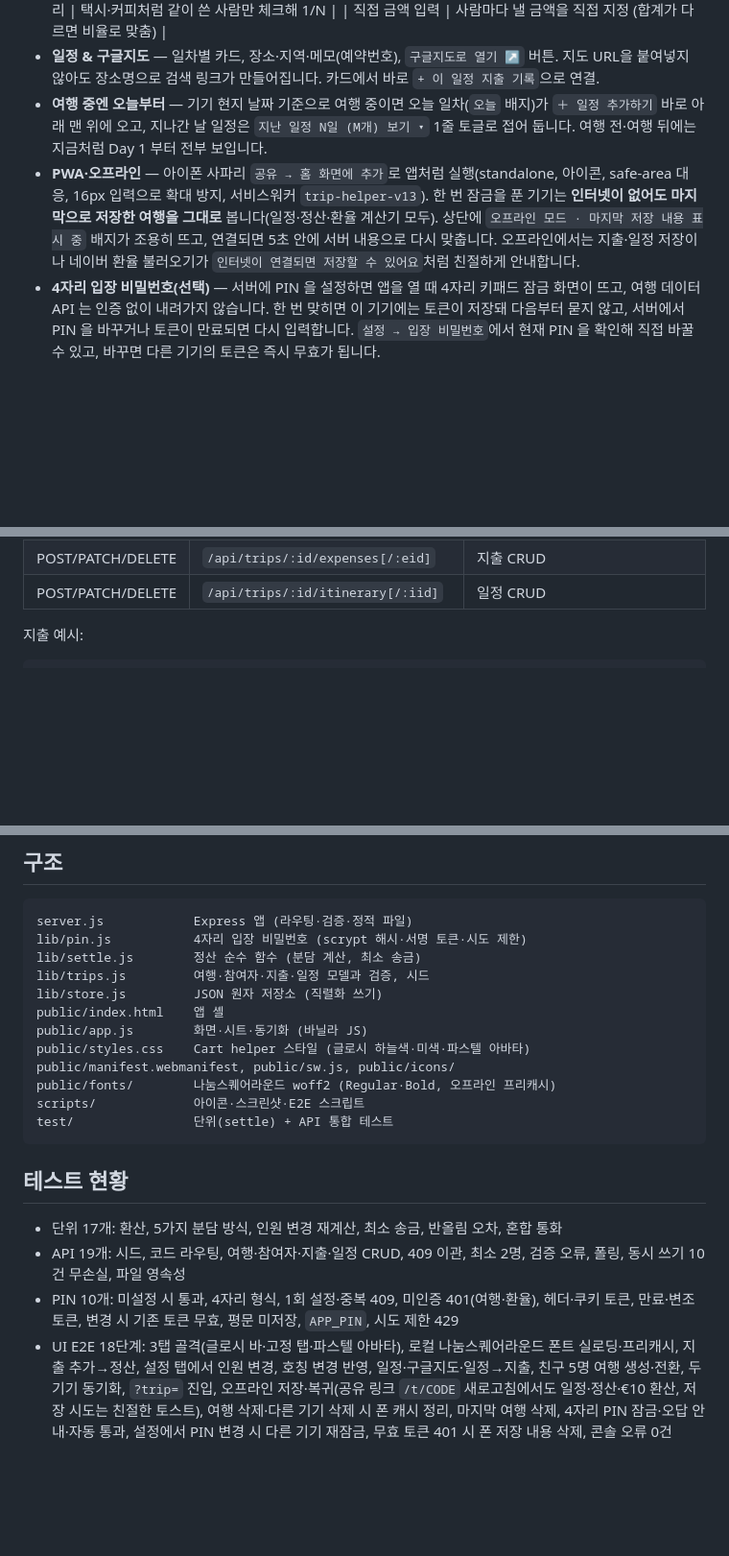
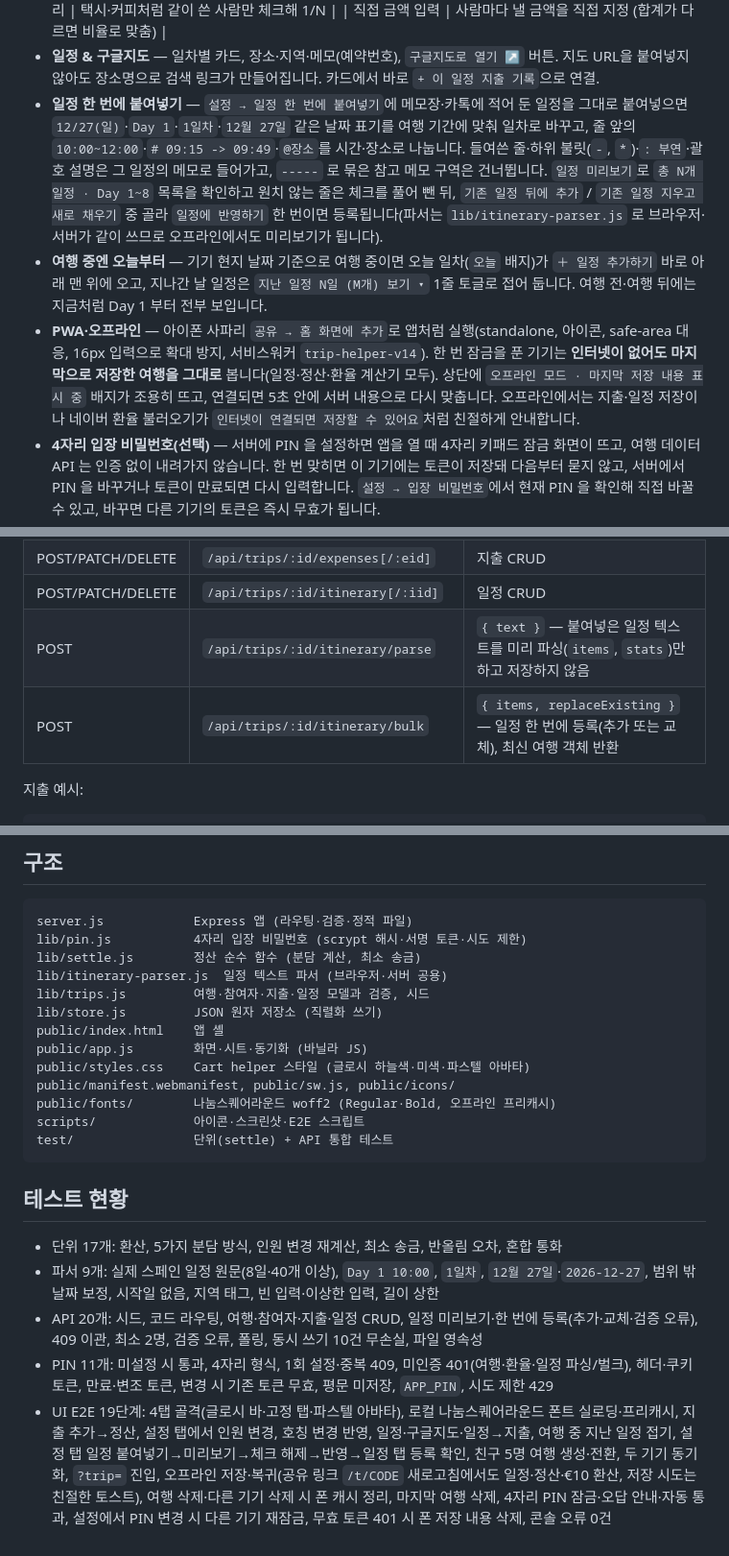
Before and after one commit to yoonyoon0117-crypto/triphelper, a Markdown page: README.md, 3 parts joined by grey strips. Shown at 96% size. GitHub-like rendering; blank space fills up the shorter version.

```diff
--- a/README.md
+++ b/README.md
@@ -29,8 +30,9 @@
   | 선택한 사람끼리 | 택시·커피처럼 같이 쓴 사람만 체크해 1/N |
   | 직접 금액 입력 | 사람마다 낼 금액을 직접 지정 (합계가 다르면 비율로 맞춤) |
 - **일정 & 구글지도** — 일차별 카드, 장소·지역·메모(예약번호), `구글지도로 열기 ↗` 버튼. 지도 URL을 붙여넣지 않아도 장소명으로 검색 링크가 만들어집니다. 카드에서 바로 `+ 이 일정 지출 기록`으로 연결.
+- **일정 한 번에 붙여넣기** — `설정 → 일정 한 번에 붙여넣기`에 메모장·카톡에 적어 둔 일정을 그대로 붙여넣으면 `12/27(일)`·`Day 1`·`1일차`·`12월 27일` 같은 날짜 표기를 여행 기간에 맞춰 일차로 바꾸고, 줄 앞의 `10:00~12:00`·`# 09:15 -> 09:49`·`@장소`를 시간·장소로 나눕니다. 들여쓴 줄·하위 불릿(`-`, `*`)·`: 부연`·괄호 설명은 그 일정의 메모로 들어가고, `-----` 로 묶은 참고 메모 구역은 건너뜁니다. `일정 미리보기`로 `총 N개 일정 · Day 1~8` 목록을 확인하고 원치 않는 줄은 체크를 풀어 뺀 뒤, `기존 일정 뒤에 추가` / `기존 일정 지우고 새로 채우기` 중 골라 `일정에 반영하기` 한 번이면 등록됩니다(파서는 `lib/itinerary-parser.js` 로 브라우저·서버가 같이 쓰므로 오프라인에서도 미리보기가 됩니다).
 - **여행 중엔 오늘부터** — 기기 현지 날짜 기준으로 여행 중이면 오늘 일차(`오늘` 배지)가 `＋ 일정 추가하기` 바로 아래 맨 위에 오고, 지나간 날 일정은 `지난 일정 N일 (M개) 보기 ▾` 1줄 토글로 접어 둡니다. 여행 전·여행 뒤에는 지금처럼 Day 1 부터 전부 보입니다.
-- **PWA·오프라인** — 아이폰 사파리 `공유 → 홈 화면에 추가`로 앱처럼 실행(standalone, 아이콘, safe-area 대응, 16px 입력으로 확대 방지, 서비스워커 `trip-helper-v13`). 한 번 잠금을 푼 기기는 **인터넷이 없어도 마지막으로 저장한 여행을 그대로** 봅니다(일정·정산·환율 계산기 모두). 상단에 `오프라인 모드 · 마지막 저장 내용 표시 중` 배지가 조용히 뜨고, 연결되면 5초 안에 서버 내용으로 다시 맞춥니다. 오프라인에서는 지출·일정 저장이나 네이버 환율 불러오기가 `인터넷이 연결되면 저장할 수 있어요`처럼 친절하게 안내합니다.
+- **PWA·오프라인** — 아이폰 사파리 `공유 → 홈 화면에 추가`로 앱처럼 실행(standalone, 아이콘, safe-area 대응, 16px 입력으로 확대 방지, 서비스워커 `trip-helper-v14`). 한 번 잠금을 푼 기기는 **인터넷이 없어도 마지막으로 저장한 여행을 그대로** 봅니다(일정·정산·환율 계산기 모두). 상단에 `오프라인 모드 · 마지막 저장 내용 표시 중` 배지가 조용히 뜨고, 연결되면 5초 안에 서버 내용으로 다시 맞춥니다. 오프라인에서는 지출·일정 저장이나 네이버 환율 불러오기가 `인터넷이 연결되면 저장할 수 있어요`처럼 친절하게 안내합니다.
 - **4자리 입장 비밀번호(선택)** — 서버에 PIN 을 설정하면 앱을 열 때 4자리 키패드 잠금 화면이 뜨고, 여행 데이터 API 는 인증 없이 내려가지 않습니다. 한 번 맞히면 이 기기에는 토큰이 저장돼 다음부터 묻지 않고, 서버에서 PIN 을 바꾸거나 토큰이 만료되면 다시 입력합니다. `설정 → 입장 비밀번호`에서 현재 PIN 을 확인해 직접 바꿀 수 있고, 바꾸면 다른 기기의 토큰은 즉시 무효가 됩니다.
 - **글씨 굵기** — 전체를 한두 단계 가볍게 조정(큰 금액·히어로 숫자·섹션 제목 `600`, 카드 제목·버튼·활성 탭·배지 `500`, 본문·보조 텍스트·입력창·일반 탭 `400`). 일정 카드의 시간 배지만 `600`으로 살짝 도드라지게 했습니다. `700` 이상 굵기는 쓰지 않습니다.
 - **디자인** — 미색 바탕(`#FFFCF4`) + 순백 카드 + 글로시 하늘색 상단 바·주요 버튼, 참여자는 파스텔 틴트 사각 아바타(스카이·라일락·민트·피치 등 8색)로 구분. 폰트는 **나눔스퀘어라운드**(`public/fonts/*.woff2` 로컬 서빙, `400·500 = Regular`, `600·700 = Bold`, `-apple-system / Apple SD Gothic Neo / Noto Sans KR` 폴백)로 둥글고 가볍게 보이도록 했습니다.
@@ -102,6 +104,8 @@ docker run -p 3000:3000 -v tripdata:/data -e DATA_DIR=/data trip-helper
 | DELETE | `/api/trips/:id/participants/:pid` | 삭제 (`?reassignTo=<pid>`: 지출을 넘기고 삭제, 없으면 409) |
 | POST/PATCH/DELETE | `/api/trips/:id/expenses[/:eid]` | 지출 CRUD |
 | POST/PATCH/DELETE | `/api/trips/:id/itinerary[/:iid]` | 일정 CRUD |
+| POST | `/api/trips/:id/itinerary/parse` | `{ text }` — 붙여넣은 일정 텍스트를 미리 파싱(`items`, `stats`)만 하고 저장하지 않음 |
+| POST | `/api/trips/:id/itinerary/bulk` | `{ items, replaceExisting }` — 일정 한 번에 등록(추가 또는 교체), 최신 여행 객체 반환 |
 
 지출 예시:
 
@@ -129,6 +133,7 @@ docker run -p 3000:3000 -v tripdata:/data -e DATA_DIR=/data trip-helper
 server.js            Express 앱 (라우팅·검증·정적 파일)
 lib/pin.js           4자리 입장 비밀번호 (scrypt 해시·서명 토큰·시도 제한)
 lib/settle.js        정산 순수 함수 (분담 계산, 최소 송금)
+lib/itinerary-parser.js  일정 텍스트 파서 (브라우저·서버 공용)
 lib/trips.js         여행·참여자·지출·일정 모델과 검증, 시드
 lib/store.js         JSON 원자 저장소 (직렬화 쓰기)
 public/index.html    앱 셸
@@ -143,6 +148,7 @@ test/                단위(settle) + API 통합 테스트
 ## 테스트 현황
 
 - 단위 17개: 환산, 5가지 분담 방식, 인원 변경 재계산, 최소 송금, 반올림 오차, 혼합 통화
-- API 19개: 시드, 코드 라우팅, 여행·참여자·지출·일정 CRUD, 409 이관, 최소 2명, 검증 오류, 폴링, 동시 쓰기 10건 무손실, 파일 영속성
-- PIN 10개: 미설정 시 통과, 4자리 형식, 1회 설정·중복 409, 미인증 401(여행·환율), 헤더·쿠키 토큰, 만료·변조 토큰, 변경 시 기존 토큰 무효, 평문 미저장, `APP_PIN`, 시도 제한 429
-- UI E2E 18단계: 3탭 골격(글로시 바·고정 탭·파스텔 아바타), 로컬 나눔스퀘어라운드 폰트 실로딩·프리캐시, 지출 추가→정산, 설정 탭에서 인원 변경, 호칭 변경 반영, 일정·구글지도·일정→지출, 친구 5명 여행 생성·전환, 두 기기 동기화, `?trip=` 진입, 오프라인 저장·복귀(공유 링크 `/t/CODE` 새로고침에서도 일정·정산·€10 환산, 저장 시도는 친절한 토스트), 여행 삭제·다른 기기 삭제 시 폰 캐시 정리, 마지막 여행 삭제, 4자리 PIN 잠금·오답 안내·자동 통과, 설정에서 PIN 변경 시 다른 기기 재잠금, 무효 토큰 401 시 폰 저장 내용 삭제, 콘솔 오류 0건
+- 파서 9개: 실제 스페인 일정 원문(8일·40개 이상), `Day 1 10:00`, `1일차`, `12월 27일`·`2026-12-27`, 범위 밖 날짜 보정, 시작일 없음, 지역 태그, 빈 입력·이상한 입력, 길이 상한
+- API 20개: 시드, 코드 라우팅, 여행·참여자·지출·일정 CRUD, 일정 미리보기·한 번에 등록(추가·교체·검증 오류), 409 이관, 최소 2명, 검증 오류, 폴링, 동시 쓰기 10건 무손실, 파일 영속성
+- PIN 11개: 미설정 시 통과, 4자리 형식, 1회 설정·중복 409, 미인증 401(여행·환율·일정 파싱/벌크), 헤더·쿠키 토큰, 만료·변조 토큰, 변경 시 기존 토큰 무효, 평문 미저장, `APP_PIN`, 시도 제한 429
+- UI E2E 19단계: 4탭 골격(글로시 바·고정 탭·파스텔 아바타), 로컬 나눔스퀘어라운드 폰트 실로딩·프리캐시, 지출 추가→정산, 설정 탭에서 인원 변경, 호칭 변경 반영, 일정·구글지도·일정→지출, 여행 중 지난 일정 접기, 설정 탭 일정 붙여넣기→미리보기→체크 해제→반영→일정 탭 등록 확인, 친구 5명 여행 생성·전환, 두 기기 동기화, `?trip=` 진입, 오프라인 저장·복귀(공유 링크 `/t/CODE` 새로고침에서도 일정·정산·€10 환산, 저장 시도는 친절한 토스트), 여행 삭제·다른 기기 삭제 시 폰 캐시 정리, 마지막 여행 삭제, 4자리 PIN 잠금·오답 안내·자동 통과, 설정에서 PIN 변경 시 다른 기기 재잠금, 무효 토큰 401 시 폰 저장 내용 삭제, 콘솔 오류 0건
```
Also changed, not shown: other parts of README.md (+3 -2 lines), docs/screenshots/05-settings.png, docs/screenshots/06-settings-paste.png (added), 12 other files.
